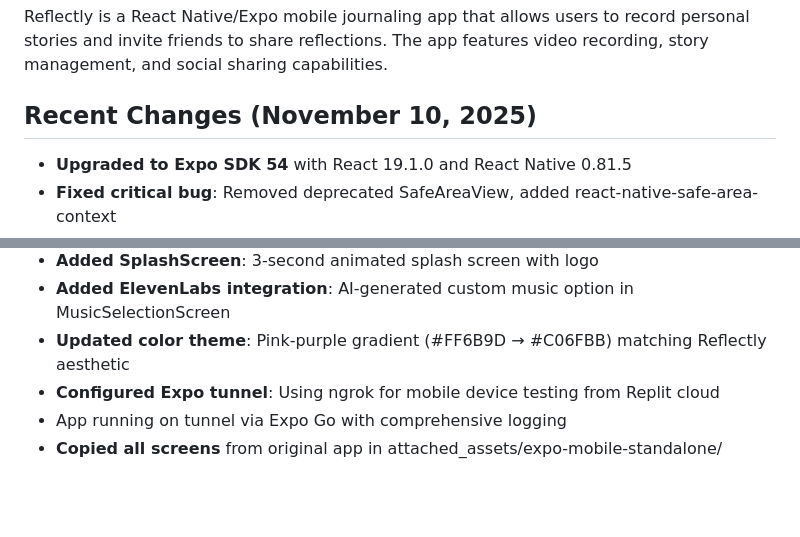
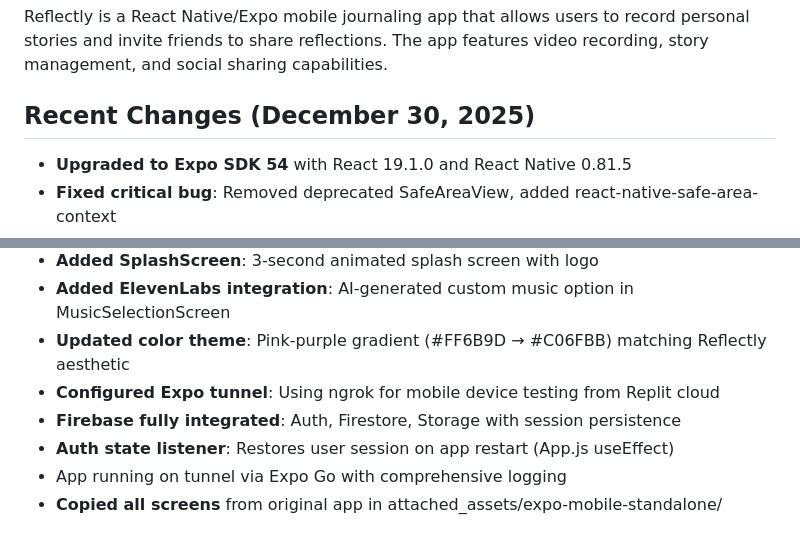
Before and after one commit to yaronbenm1969/reflectlymobilex, a Markdown page: replit.md, 2 parts joined by grey strips. GitHub-like rendering; blank space fills up the shorter version.

Commit message:
Integrate Firebase services for authentication and session persistence
Incorporate Firebase for authentication, Firestore, and Storage, and add an auth state listener in App.js to restore user sessions upon app restart.

Replit-Commit-Author: Agent
Replit-Commit-Session-Id: 63581478-3a6f-41df-ba98-68ea15929496
Replit-Commit-Checkpoint-Type: full_checkpoint
Replit-Commit-Event-Id: 1bae1c93-2c23-46be-ba1f-72358269a1c4
Replit-Helium-Checkpoint-Created: true

```diff
--- a/replit.md
+++ b/replit.md
@@ -3,7 +3,7 @@
 ## Overview
 Reflectly is a React Native/Expo mobile journaling app that allows users to record personal stories and invite friends to share reflections. The app features video recording, story management, and social sharing capabilities.
 
-## Recent Changes (November 10, 2025)
+## Recent Changes (December 30, 2025)
 - **Upgraded to Expo SDK 54** with React 19.1.0 and React Native 0.81.5
 - **Fixed critical bug**: Removed deprecated SafeAreaView, added react-native-safe-area-context
 - **Fixed Touch Bleed-Through**: Added 300ms interaction guard to ReviewScreen and MusicSelectionScreen
@@ -12,6 +12,8 @@ Reflectly is a React Native/Expo mobile journaling app that allows users to reco
 - **Added ElevenLabs integration**: AI-generated custom music option in MusicSelectionScreen
 - **Updated color theme**: Pink-purple gradient (#FF6B9D → #C06FBB) matching Reflectly aesthetic
 - **Configured Expo tunnel**: Using ngrok for mobile device testing from Replit cloud
+- **Firebase fully integrated**: Auth, Firestore, Storage with session persistence
+- **Auth state listener**: Restores user session on app restart (App.js useEffect)
 - App running on tunnel via Expo Go with comprehensive logging
 - **Copied all screens** from original app in attached_assets/expo-mobile-standalone/
 
```
